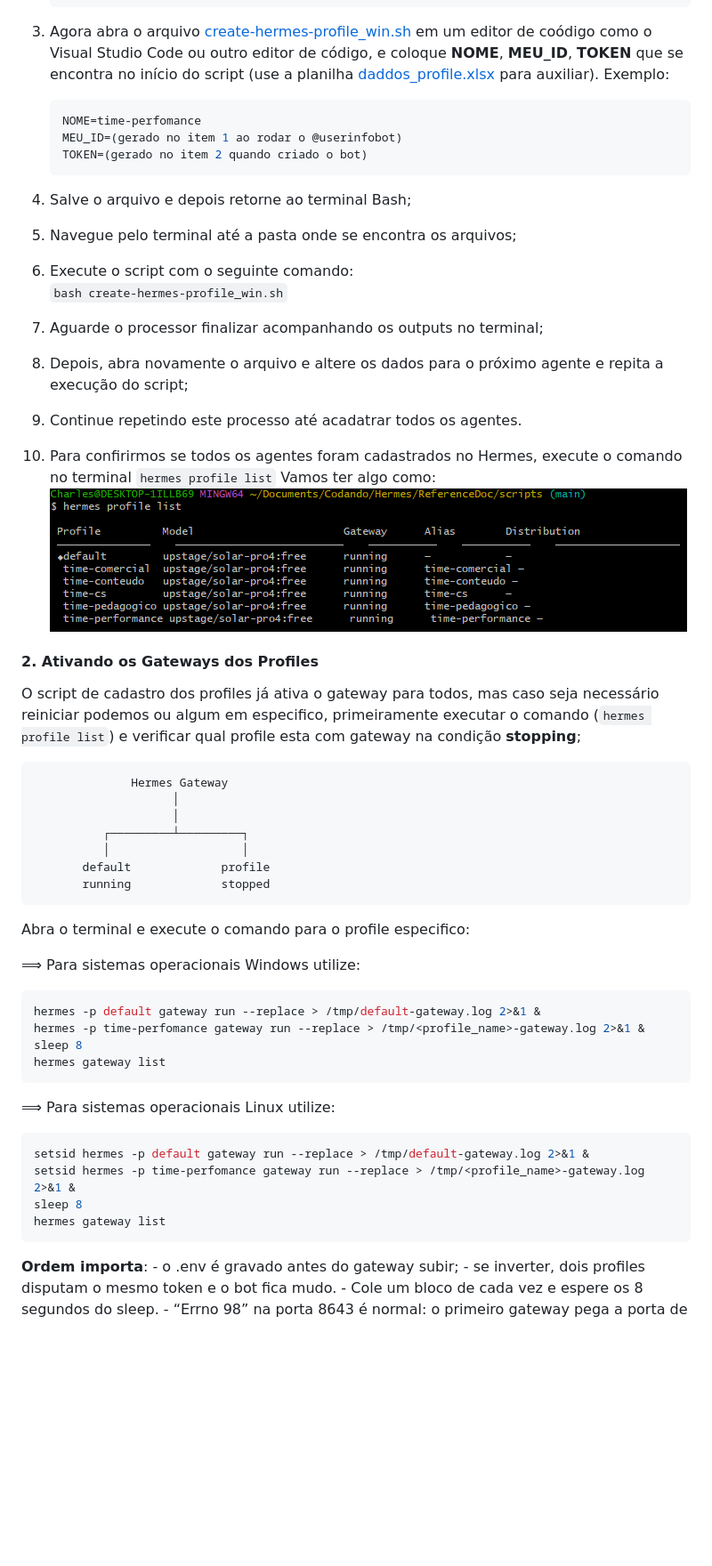
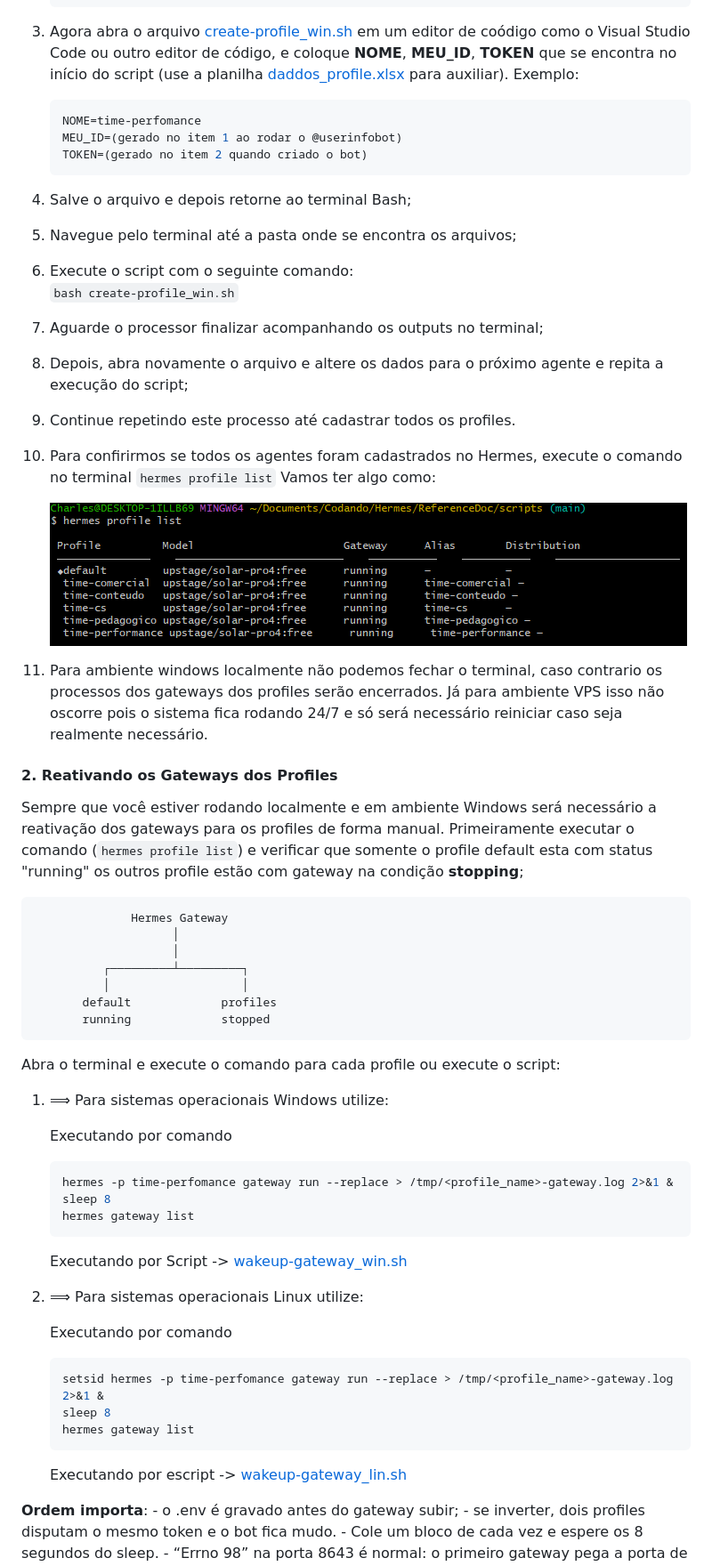
Before and after one commit to Cpharles/hermes_referenceDoc, a Markdown page: orquestrando_multi_agent.md, the part around the change printed below. Shown: that part at 89% size. Drawn GitHub-style; blank space fills up the shorter version.

````diff
--- a/orquestrando_multi_agent.md
+++ b/orquestrando_multi_agent.md
@@ -142,7 +156,7 @@ Os comando podem ser diferentes conforme o sistema operacional. Como neste caso
           running          running                     running
     ```
 
-3. Agora abra o arquivo [create-hermes-profile_win.sh](./scripts/create-hermes-profile_win.sh) em um editor de coódigo como o Visual Studio Code ou outro editor de código, e coloque **NOME**, **MEU_ID**, **TOKEN** que se encontra no início do script (use a planilha [daddos_profile.xlsx](dados_profiles.xlsx) para auxiliar).
+3. Agora abra o arquivo [create-profile_win.sh](./scripts/create-profile_win.sh) em um editor de coódigo como o Visual Studio Code ou outro editor de código, e coloque **NOME**, **MEU_ID**, **TOKEN** que se encontra no início do script (use a planilha [daddos_profile.xlsx](dados_profiles.xlsx) para auxiliar).
 Exemplo:
 
     ```bash
@@ -154,17 +168,20 @@ Exemplo:
 4. Salve o arquivo e depois retorne ao terminal Bash;
 5. Navegue pelo terminal até a pasta onde se encontra os arquivos;
 6. Execute o script com o seguinte comando:
-    `bash create-hermes-profile_win.sh`
+    `bash create-profile_win.sh`
 7. Aguarde o processor finalizar acompanhando os outputs no terminal;
 8. Depois, abra novamente o arquivo e altere os dados para o próximo agente e repita a execução do script;
-9. Continue repetindo este processo até acadatrar todos os agentes.
+9. Continue repetindo este processo até cadastrar todos os profiles.
 10. Para confirirmos se todos os agentes foram cadastrados no Hermes, execute o comando no terminal `hermes profile list`
     Vamos ter algo como:
+
     ![status2](./img/status_profile2.png)
 
-#### 2. Ativando os Gateways dos Profiles
+11. Para ambiente windows localmente não podemos fechar o terminal, caso contrario os processos dos gateways dos profiles serão encerrados. Já para ambiente VPS isso não oscorre pois o sistema fica rodando 24/7 e só será necessário reiniciar caso seja realmente necessário.
 
-O script de cadastro dos profiles já ativa o gateway para todos, mas caso seja necessário reiniciar podemos ou algum em especifico, primeiramente executar o comando (`hermes profile list`) e verificar qual profile esta com gateway na condição **stopping**;
+#### 2. Reativando os Gateways dos Profiles
+
+Sempre que você estiver rodando localmente e em ambiente Windows será necessário a reativação dos gateways para os profiles de forma manual. Primeiramente executar o comando (`hermes profile list`) e verificar que somente o profile default esta com status "running" os outros profile estão com gateway na condição **stopping**;
 
 ```text
               Hermes Gateway
@@ -172,29 +189,36 @@ O script de cadastro dos profiles já ativa o gateway para todos, mas caso seja
                     │
           ┌─────────┴─────────┐
           │                   │
-       default             profile
+       default             profiles
        running             stopped
 ```
 
-Abra o terminal e execute o comando para o profile especifico:
+Abra o terminal e execute o comando para cada profile ou execute o script:
 
-⟹ Para sistemas operacionais Windows utilize:
+1. ⟹ Para sistemas operacionais Windows utilize:
 
-```bash
-hermes -p default gateway run --replace > /tmp/default-gateway.log 2>&1 &
-hermes -p time-perfomance gateway run --replace > /tmp/<profile_name>-gateway.log 2>&1 &
-sleep 8
-hermes gateway list
-```
+    Executando por comando
 
-⟹ Para sistemas operacionais Linux utilize:
+    ```bash
+    hermes -p time-perfomance gateway run --replace > /tmp/<profile_name>-gateway.log 2>&1 &
+    sleep 8
+    hermes gateway list
+    ```
 
-```bash
-setsid hermes -p default gateway run --replace > /tmp/default-gateway.log 2>&1 &
-setsid hermes -p time-perfomance gateway run --replace > /tmp/<profile_name>-gateway.log 2>&1 &
-sleep 8
-hermes gateway list
-```
+    Executando por Script -> [wakeup-gateway_win.sh](./scripts/wakeuo-gateway_win.sh)
+    <br/>
+2. ⟹ Para sistemas operacionais Linux utilize:
+
+    Executando por comando
+
+    ```bash
+    setsid hermes -p time-perfomance gateway run --replace > /tmp/<profile_name>-gateway.log 2>&1 &
+    sleep 8
+    hermes gateway list
+    ```
+
+    Executando por escript -> [wakeup-gateway_lin.sh](./scripts/wakeup-gateway_lin.sh)
+
 
 **Ordem importa**:
     - o .env é gravado antes do gateway subir;
````
Also changed, not shown: other parts of orquestrando_multi_agent.md (+24 -10 lines), create-hermes-profile.md (deleted, +0 -1 lines), img/Captura de tela 2026-09-16 134851.png (added), scripts/create-profile_win.md (renamed from scripts/create-hermes-profile.md), 5 other files.
